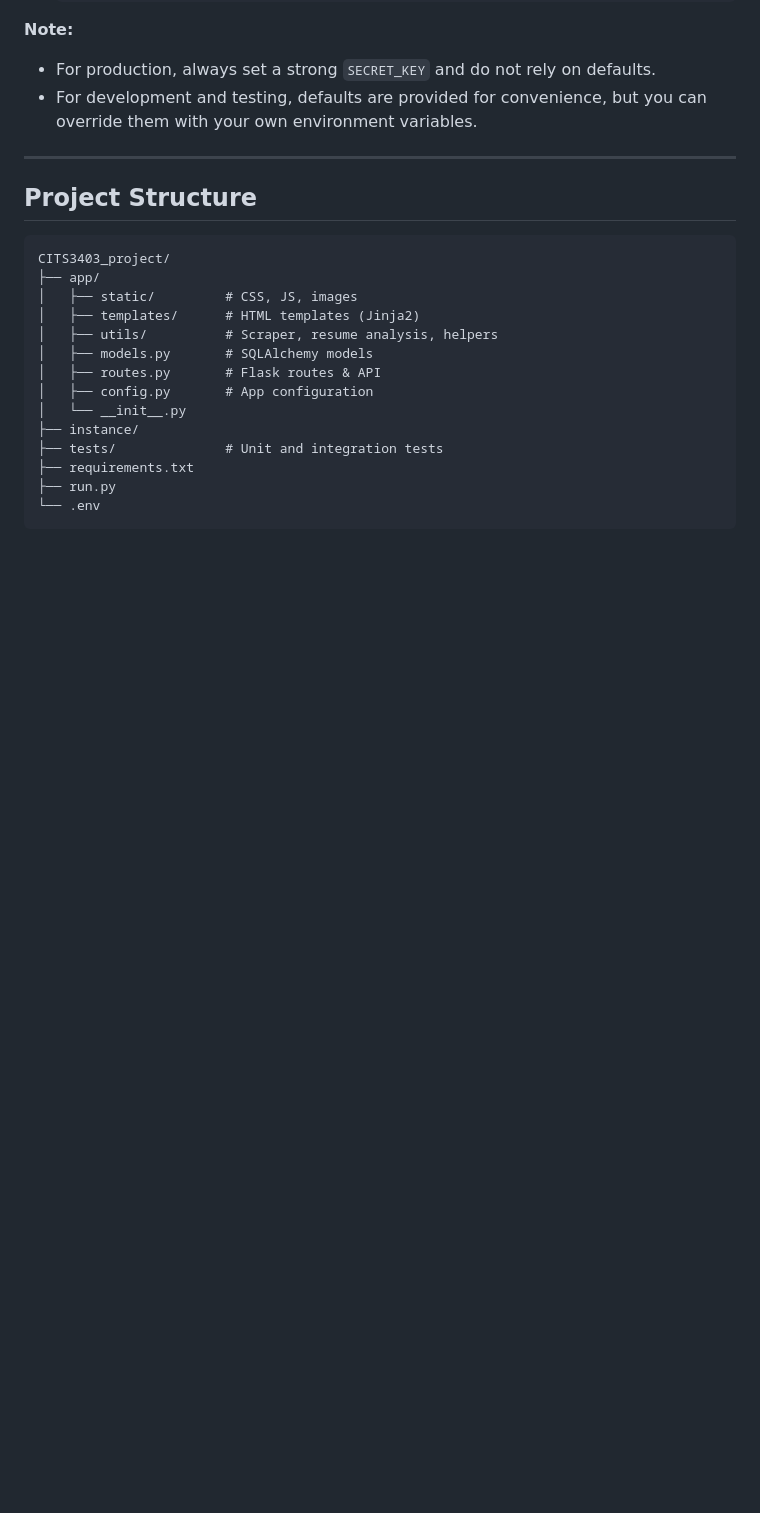
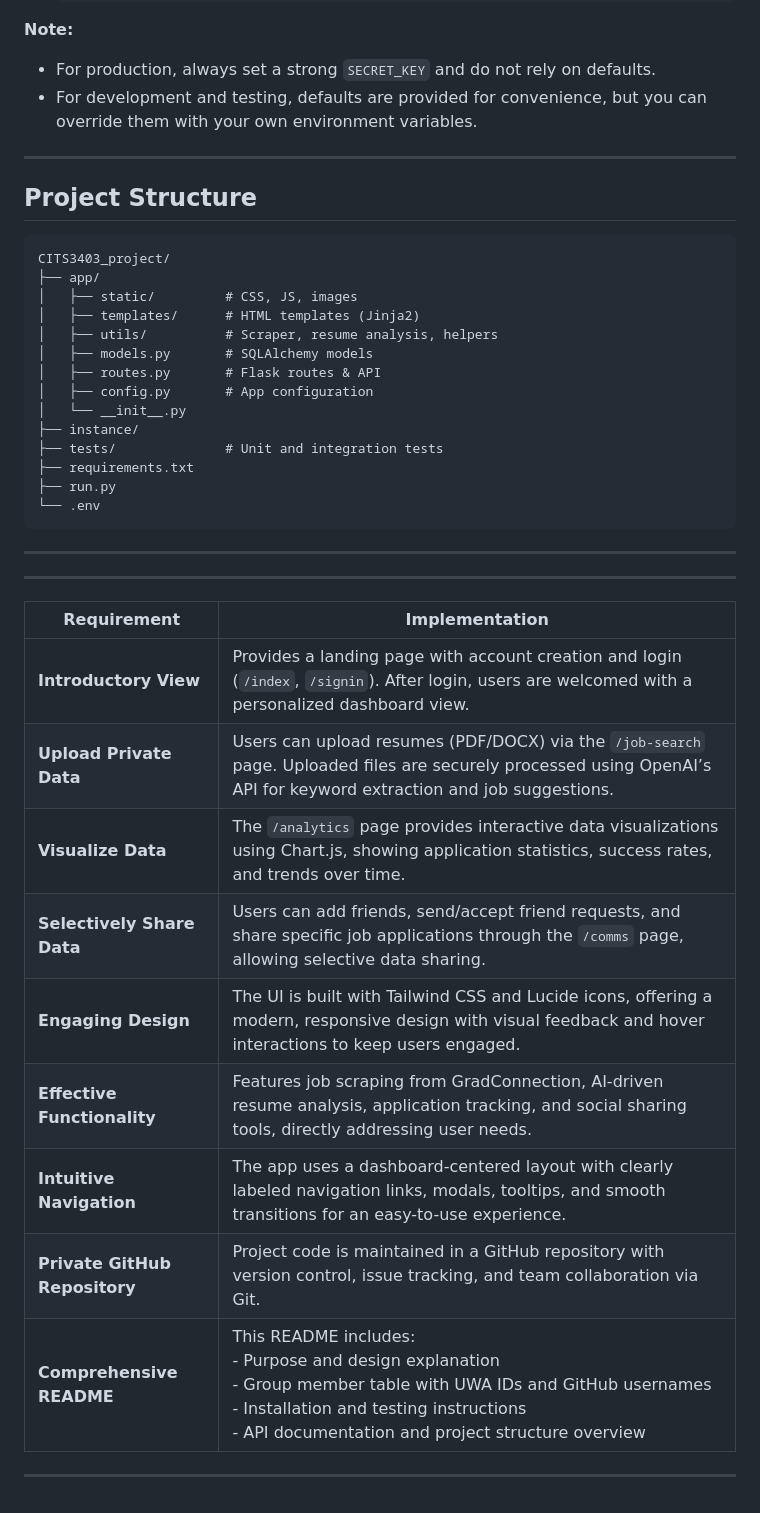
Before and after one commit to Jignesh6155/CITS3403_project, a Markdown page: README.md, the part around the change. GitHub-like rendering; blank space fills up the shorter version.

````diff
--- a/README.md
+++ b/README.md
@@ -239,3 +239,21 @@ CITS3403_project/
 ├── run.py
 └── .env
 ```
+
+---
+
+---
+
+| **Requirement**              | **Implementation** |
+|------------------------------|--------------------|
+| **Introductory View**        | Provides a landing page with account creation and login (`/index`, `/signin`). After login, users are welcomed with a personalized dashboard view. |
+| **Upload Private Data**      | Users can upload resumes (PDF/DOCX) via the `/job-search` page. Uploaded files are securely processed using OpenAI’s API for keyword extraction and job suggestions. |
+| **Visualize Data**           | The `/analytics` page provides interactive data visualizations using Chart.js, showing application statistics, success rates, and trends over time. |
+| **Selectively Share Data**   | Users can add friends, send/accept friend requests, and share specific job applications through the `/comms` page, allowing selective data sharing. |
+| **Engaging Design**          | The UI is built with Tailwind CSS and Lucide icons, offering a modern, responsive design with visual feedback and hover interactions to keep users engaged. |
+| **Effective Functionality**  | Features job scraping from GradConnection, AI-driven resume analysis, application tracking, and social sharing tools, directly addressing user needs. |
+| **Intuitive Navigation**     | The app uses a dashboard-centered layout with clearly labeled navigation links, modals, tooltips, and smooth transitions for an easy-to-use experience. |
+| **Private GitHub Repository**| Project code is maintained in a GitHub repository with version control, issue tracking, and team collaboration via Git. |
+| **Comprehensive README**     | This README includes:<br>- Purpose and design explanation<br>- Group member table with UWA IDs and GitHub usernames<br>- Installation and testing instructions<br>- API documentation and project structure overview |
+
+---
````
